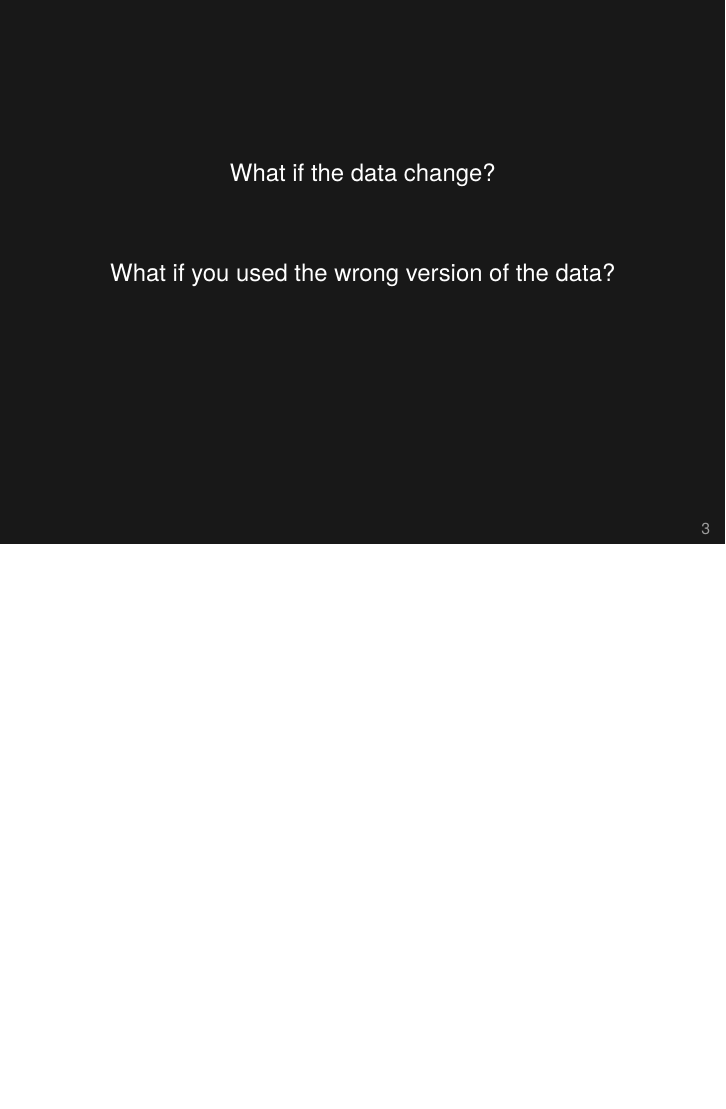
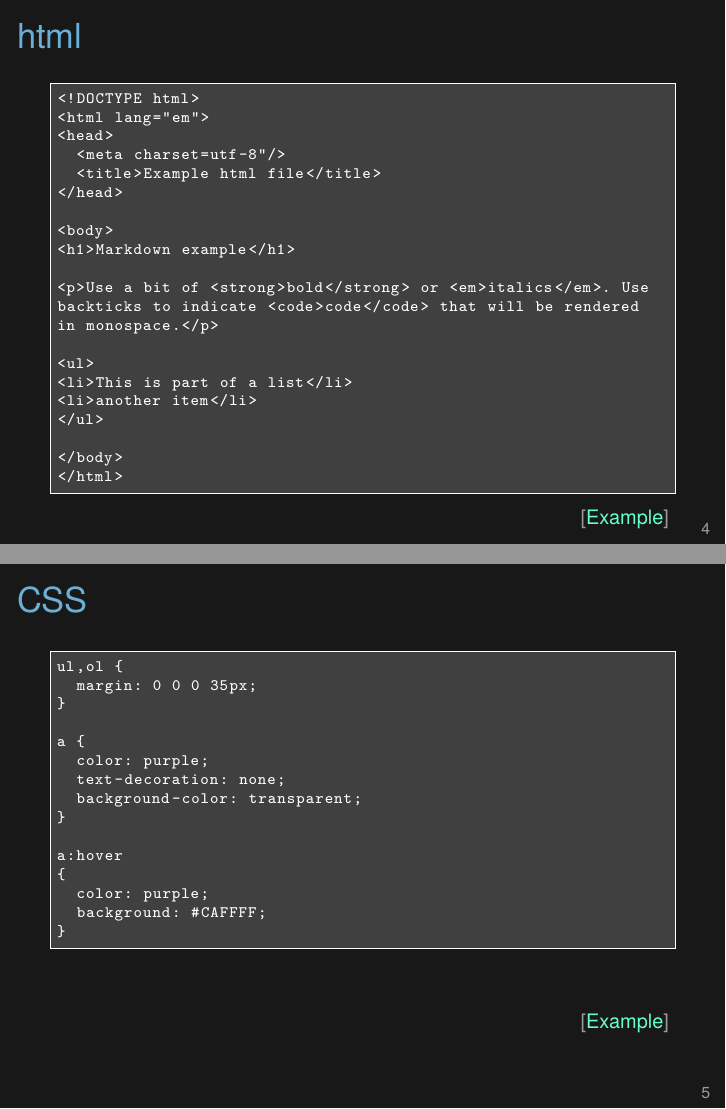
Before and after one commit to kbroman/Tools4RR, LaTeX slides (Lectures/03_KnitrMarkdown/03_knitr_Rmd.tex): page 3 of 3 before the commit and pages 4 and 5 of 6 after it, the two joined at a grey line, the shorter picture padded with empty space. Compiled offline with XeLaTeX.

Commit message:
Add slides on html, css, md to lec 3

```diff
--- a/Lectures/03_KnitrMarkdown/03_knitr_Rmd.tex
+++ b/Lectures/03_KnitrMarkdown/03_knitr_Rmd.tex
@@ -8,8 +8,8 @@
 \lstset{language=bash,
         basicstyle=\scriptsize,
         frame=single,
+        commentstyle=,
         backgroundcolor=\color{darkgray},
-        commentstyle=\color{green},
         showspaces=false,
         showstringspaces=false
         }
@@ -189,3 +189,90 @@ What if you used the wrong version of the data?
 \end{frame}
 
 
+\begin{frame}[fragile]{html}
+
+\vspace{6pt}
+
+\lstset{basicstyle=\ttfamily\scriptsize}
+\begin{lstlisting}
+<!DOCTYPE html>
+<html lang="em">
+<head>
+  <meta charset=utf-8"/>
+  <title>Example html file</title>
+</head>
+
+<body>
+<h1>Markdown example</h1>
+
+<p>Use a bit of <strong>bold</strong> or <em>italics</em>. Use
+backticks to indicate <code>code</code> that will be rendered
+in monospace.</p>
+
+<ul>
+<li>This is part of a list</li>
+<li>another item</li>
+</ul>
+
+</body>
+</html>
+\end{lstlisting}
+
+\vfill
+
+\hfill {\footnotesize \color{lolight} [\href{http://kbroman.github.io/knitr_knutshell/assets/markdown_example.html}{Example}]}
+
+\note{It's helpful to know a bit of html, which is the markup
+language that web pages are written in. html really isn't that hard;
+it's just cumbersome.
+
+An html document contains pairs of tags to indicate content, like <h1>
+and </h1> to indicate that the enclosed text is a ``level one
+header'', or <em> and </em> to indicate emphasis (generally
+italics). A web browser will parse the html tags and render the web
+page, often using a cascading style sheet (CSS) to define the precise
+style of the different elements.
+
+Note that there are six levels of headers, with tags
+<h1>, <h2>, <h3>, \dots, <h6>. Think of these as the title,
+section, subsection, sub-subsection, \dots
+}
+\end{frame}
+
+
+\begin{frame}[fragile]{CSS}
+
+\vspace{6pt}
+
+\lstset{basicstyle=\ttfamily\scriptsize}
+\begin{lstlisting}
+ul,ol {
+  margin: 0 0 0 35px;
+}
+
+a {
+  color: purple;
+  text-decoration: none;
+  background-color: transparent;
+}
+
+a:hover
+{
+  color: purple;
+  background: #CAFFFF;
+}
+\end{lstlisting}
+
+\vfill
+
+\hfill {\footnotesize \color{lolight}
+[\href{http://kevinburke.bitbucket.org/markdowncss/markdown.css}{Example}]}
+
+\note{I don't really want to talk about CSS, but I thought I should at
+  least acknowledge its existence.
+
+  CSS is really important for defining how your document will
+  appear. Much of the time, you just want to find someone else's CSS
+  document that is satisfactory to you.
+}
+\end{frame}
@@ -191,0 +289,4 @@ What if you used the wrong version of the data?
+Use a bit of **bold** or _italics_. Use backticks to indicate
+`code` that will be rendered in monospace.
+
+- This is part of a list
```
Also changed, not shown: Lectures/03_KnitrMarkdown/03_knitr_Rmd.tex (50 more changed lines).
